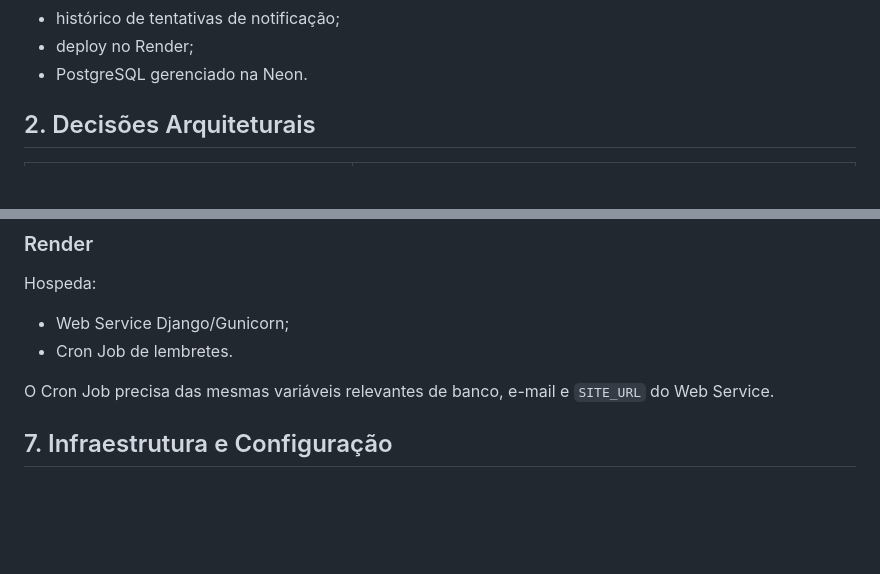
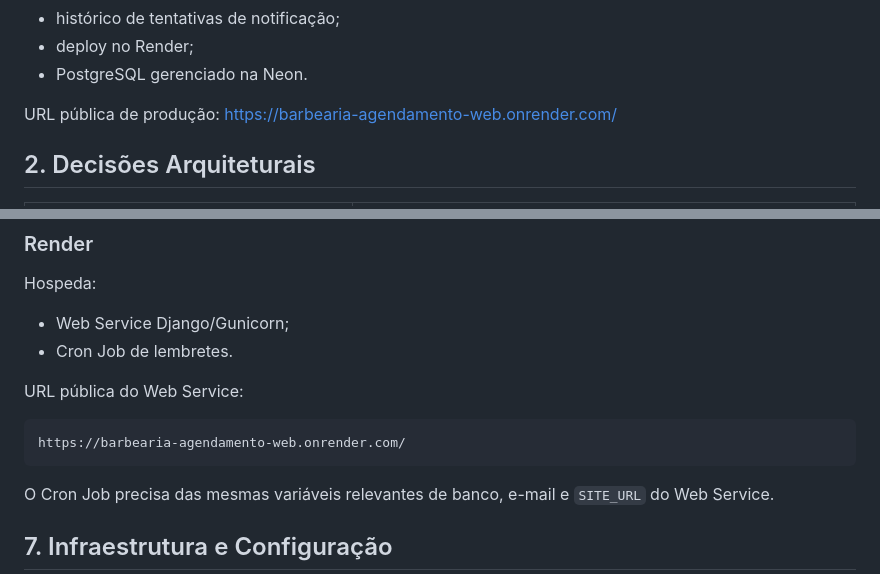
Before and after one commit to pfeitor/barbearia-agendamento-web, a Markdown page: docs/ARCHITECTURE.md, 2 parts joined by grey strips. GitHub-like rendering; blank space fills up the shorter version.

````diff
--- a/docs/ARCHITECTURE.md
+++ b/docs/ARCHITECTURE.md
@@ -18,6 +18,8 @@ Características principais:
 - histórico de tentativas de notificação;
 - deploy no Render;
 - PostgreSQL gerenciado na Neon.
+
+URL pública de produção: https://barbearia-agendamento-web.onrender.com/
 
 ## 2. Decisões Arquiteturais
 
@@ -244,6 +246,12 @@ Hospeda:
 - Web Service Django/Gunicorn;
 - Cron Job de lembretes.
 
+URL pública do Web Service:
+
+```text
+https://barbearia-agendamento-web.onrender.com/
+```
+
 O Cron Job precisa das mesmas variáveis relevantes de banco, e-mail e `SITE_URL` do Web Service.
 
 ## 7. Infraestrutura e Configuração
````
Also changed, not shown: README.md (+8 -0 lines), docs/DOCUMENTACAO_TECNICA.md (+7 -0 lines).
